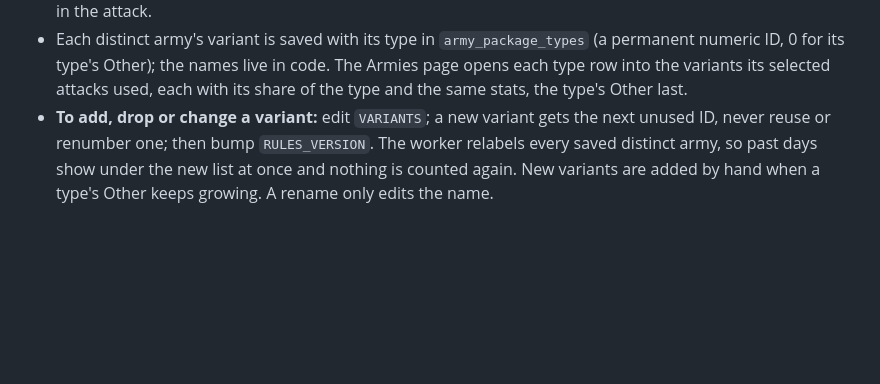
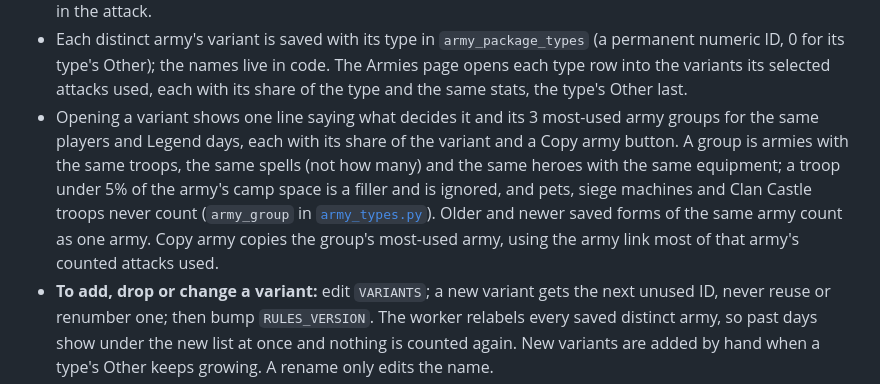
Before and after one commit to zzzubair/clashlens, a Markdown page: docs/domain.md, the part around the change. Rendered like a GitHub page; blank space fills up the shorter version.

Commit message:
document: Document variant example armies in domain.md

```diff
--- a/docs/domain.md
+++ b/docs/domain.md
@@ -415,6 +415,7 @@ The Analytics page opens on **Armies**: each attack's army type, beside **Unit u
 - **To add or change a type:** edit [`army_types.py`](../python/src/clashlens/army_types.py). A new type gets the next unused ID in `TYPE_NAMES`; never reuse or renumber one. Add its rule to `COMBINATIONS` or `LEADER_TYPES` (and any missing camp space to `CAMP_SPACE`, or a troop that should never name an army to `SUPPORT_TROOPS`), then bump `RULES_VERSION`. After deploy the worker relabels every saved distinct army (about 230,000 in October 2026, about a minute) and re-adds nothing else; the page shows army types again once that finishes. Rolling back to an earlier version relabels them again the same way. A rename only edits `TYPE_NAMES` and needs no version bump.
 - **Variants** split a type by hero equipment, from a hand-kept list per type (`VARIANTS` in [`army_types.py`](../python/src/clashlens/army_types.py), 41 variants on 13 types, 20 Oct 2026). Each type's variants are checked in order; the first whose equipment the army's heroes all carry names it, and an army matching none is that type's **Other** (for example Other Hydra). A variant is named by its equipment word plus the type, the way Clashers say it: Revenge Hydra (Dragon Duke with Revenge Deck), Monolith Super Bowler (Archer Queen with Monolith Arrow, checked before the Duke), Portal Pendant LaLo (Minion Prince with Portal Pendant, checked before the Warden's Fireball). The King, pets, spells, siege machines and Clan Castle never decide a variant. Dragons, Other and Unreadable have none. The army link lists what was deployed, so a variant describes heroes that took part in the attack.
 - Each distinct army's variant is saved with its type in `army_package_types` (a permanent numeric ID, 0 for its type's Other); the names live in code. The Armies page opens each type row into the variants its selected attacks used, each with its share of the type and the same stats, the type's Other last.
+- Opening a variant shows one line saying what decides it and its 3 most-used army groups for the same players and Legend days, each with its share of the variant and a Copy army button. A group is armies with the same troops, the same spells (not how many) and the same heroes with the same equipment; a troop under 5% of the army's camp space is a filler and is ignored, and pets, siege machines and Clan Castle troops never count (`army_group` in [`army_types.py`](../python/src/clashlens/army_types.py)). Older and newer saved forms of the same army count as one army. Copy army copies the group's most-used army, using the army link most of that army's counted attacks used.
 - **To add, drop or change a variant:** edit `VARIANTS`; a new variant gets the next unused ID, never reuse or renumber one; then bump `RULES_VERSION`. The worker relabels every saved distinct army, so past days show under the new list at once and nothing is counted again. New variants are added by hand when a type's Other keeps growing. A rename only edits the name.
 
 ### Population filters and lenses
```
